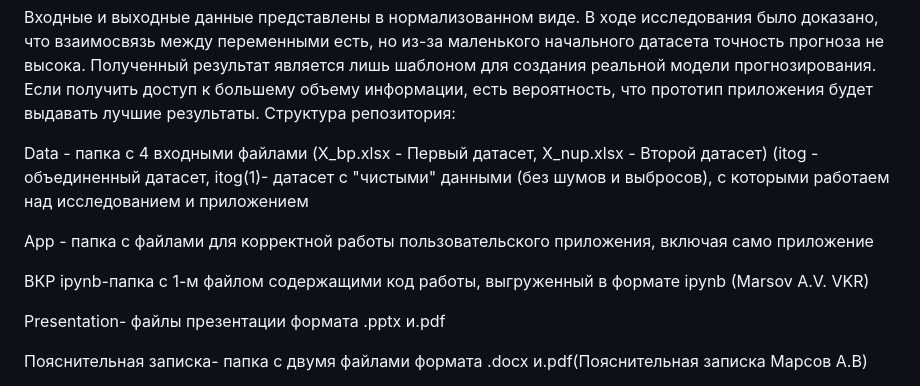
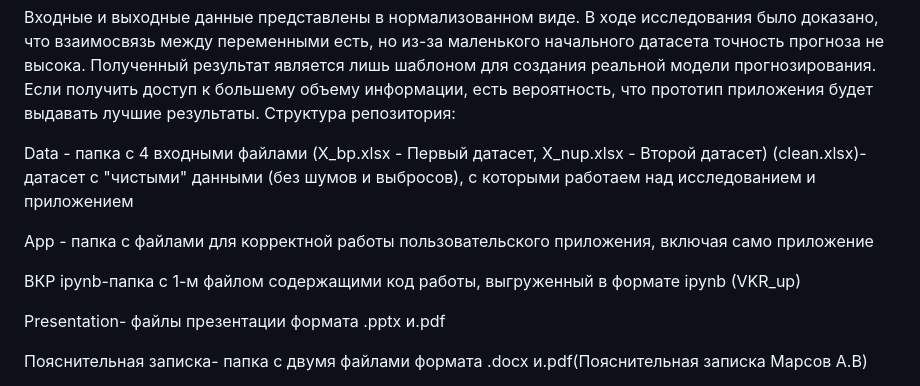
Before and after one commit to marsik6/VRK_BMSTU, a Markdown page: README.md, the part around the change. GitHub-like rendering.

```diff
--- a/README.md
+++ b/README.md
@@ -38,11 +38,11 @@ VKR
 Входные и выходные данные представлены в нормализованном виде. В ходе исследования было доказано, что взаимосвязь между переменными есть, но из-за маленького начального датасета точность прогноза не высока. Полученный результат является лишь шаблоном для создания реальной модели прогнозирования. Если получить доступ к большему объему информации, есть вероятность, что прототип приложения будет выдавать лучшие результаты.
 Структура репозитория:
 
-Data - папка с 4 входными файлами (X_bp.xlsx - Первый датасет, X_nup.xlsx - Второй датасет) (itog - объединенный датасет, itog(1)- датасет с "чистыми" данными (без шумов и выбросов), с которыми работаем над исследованием и приложением
+Data - папка с 4 входными файлами (X_bp.xlsx - Первый датасет, X_nup.xlsx - Второй датасет) (clean.xlsx)- датасет с "чистыми" данными (без шумов и выбросов), с которыми работаем над исследованием и приложением
 
 App - папка с файлами для корректной работы пользовательского приложения, включая само приложение
 
-ВКР ipynb-папка с 1-м файлом содержащими код работы, выгруженный в формате ipynb (Marsov A.V. VKR)
+ВКР ipynb-папка с 1-м файлом содержащими код работы, выгруженный в формате ipynb (VKR_up)
 
 Presentation- файлы презентации формата .pptx и.pdf
 
```
